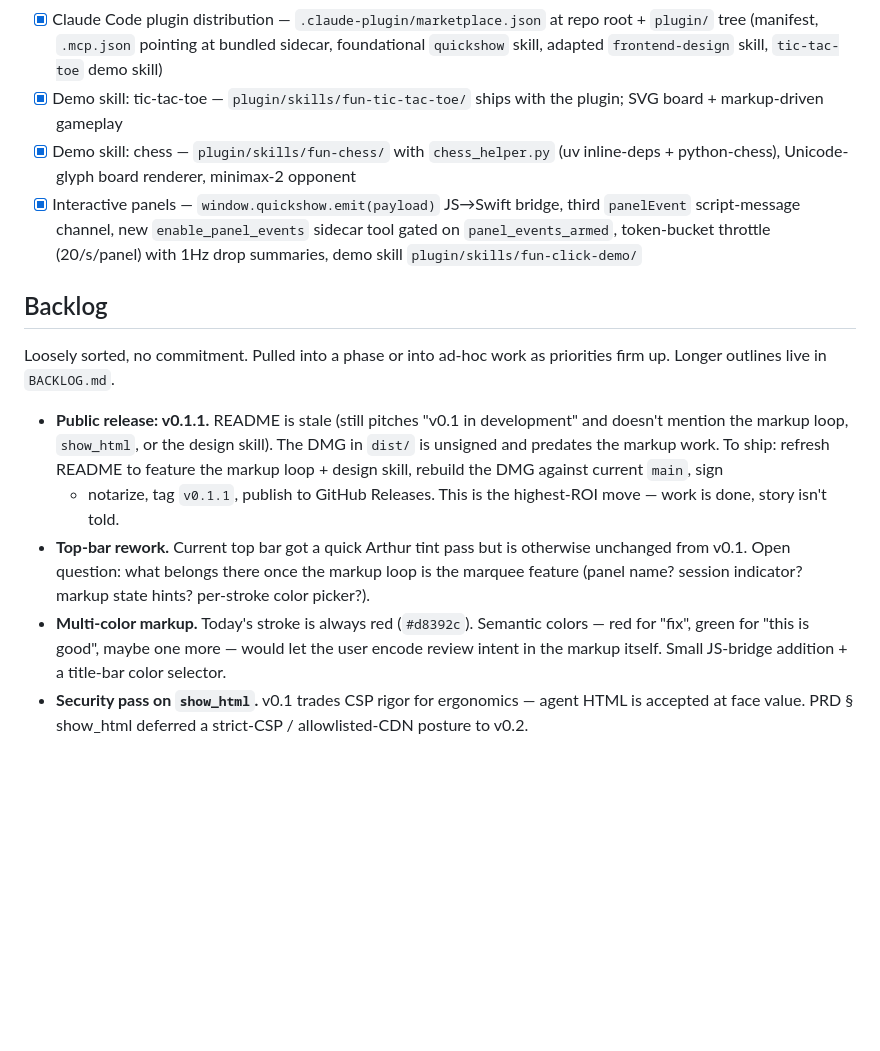
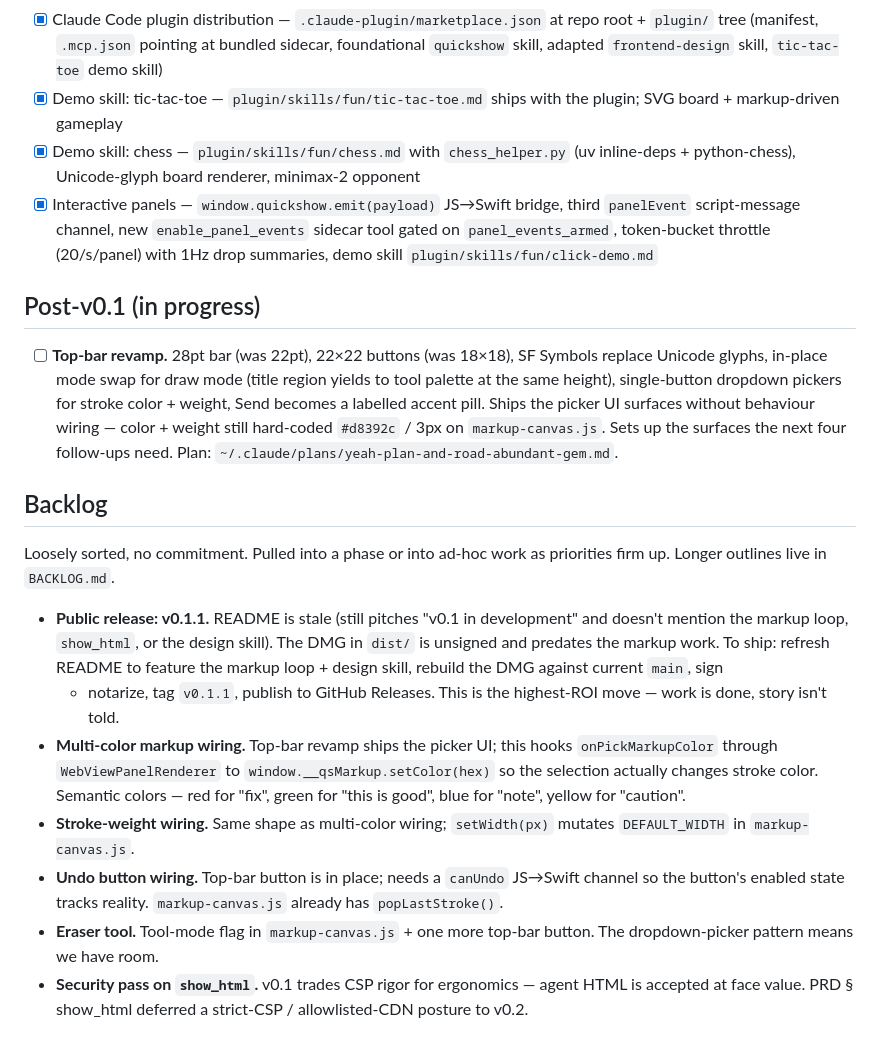
Before and after one commit to zolat/mcp-quick-show, a Markdown page: ROADMAP.md, the part around the change. GitHub-like rendering; blank space fills up the shorter version.

Commit message:
roadmap: slot top-bar revamp + restructure markup follow-ups
Resolve the v0.1.1 backlog "Top-bar rework" open question by moving it
into "Post-v0.1 (in progress)" with the agreed design (28pt bar, SF
Symbols, in-place mode swap, dropdown pickers). Replace "Multi-color
markup" with the four downstream wiring items the revamp unblocks:
multi-color wiring, stroke-weight wiring, undo wiring, eraser tool.

Co-Authored-By: Claude Opus 4.7 <noreply@anthropic.com>

```diff
--- a/ROADMAP.md
+++ b/ROADMAP.md
@@ -46,16 +46,28 @@ milestone.
   at repo root + `plugin/` tree (manifest, `.mcp.json` pointing at
   bundled sidecar, foundational `quickshow` skill, adapted
   `frontend-design` skill, `tic-tac-toe` demo skill)
-- [x] Demo skill: tic-tac-toe — `plugin/skills/fun-tic-tac-toe/` ships
+- [x] Demo skill: tic-tac-toe — `plugin/skills/fun/tic-tac-toe.md` ships
   with the plugin; SVG board + markup-driven gameplay
-- [x] Demo skill: chess — `plugin/skills/fun-chess/` with `chess_helper.py`
+- [x] Demo skill: chess — `plugin/skills/fun/chess.md` with `chess_helper.py`
   (uv inline-deps + python-chess), Unicode-glyph board renderer,
   minimax-2 opponent
 - [x] Interactive panels — `window.quickshow.emit(payload)` JS→Swift
   bridge, third `panelEvent` script-message channel, new
   `enable_panel_events` sidecar tool gated on `panel_events_armed`,
   token-bucket throttle (20/s/panel) with 1Hz drop summaries, demo
-  skill `plugin/skills/fun-click-demo/`
+  skill `plugin/skills/fun/click-demo.md`
+
+## Post-v0.1 (in progress)
+
+- [ ] **Top-bar revamp.** 28pt bar (was 22pt), 22×22 buttons (was
+  18×18), SF Symbols replace Unicode glyphs, in-place mode swap
+  for draw mode (title region yields to tool palette at the same
+  height), single-button dropdown pickers for stroke color +
+  weight, Send becomes a labelled accent pill. Ships the picker
+  UI surfaces without behaviour wiring — color + weight still
+  hard-coded `#d8392c` / 3px on `markup-canvas.js`. Sets up the
+  surfaces the next four follow-ups need. Plan:
+  `~/.claude/plans/yeah-plan-and-road-abundant-gem.md`.
 
 ## Backlog
 
@@ -69,16 +81,19 @@ work as priorities firm up. Longer outlines live in `BACKLOG.md`.
   loop + design skill, rebuild the DMG against current `main`, sign
   + notarize, tag `v0.1.1`, publish to GitHub Releases. This is
   the highest-ROI move — work is done, story isn't told.
-- **Top-bar rework.** Current top bar got a quick Arthur tint pass
-  but is otherwise unchanged from v0.1. Open question: what
-  belongs there once the markup loop is the marquee feature
-  (panel name? session indicator? markup state hints? per-stroke
-  color picker?).
-- **Multi-color markup.** Today's stroke is always red
-  (`#d8392c`). Semantic colors — red for "fix", green for "this is
-  good", maybe one more — would let the user encode review intent
-  in the markup itself. Small JS-bridge addition + a title-bar
-  color selector.
+- **Multi-color markup wiring.** Top-bar revamp ships the picker
+  UI; this hooks `onPickMarkupColor` through
+  `WebViewPanelRenderer` to `window.__qsMarkup.setColor(hex)` so
+  the selection actually changes stroke color. Semantic colors —
+  red for "fix", green for "this is good", blue for "note",
+  yellow for "caution".
+- **Stroke-weight wiring.** Same shape as multi-color wiring;
+  `setWidth(px)` mutates `DEFAULT_WIDTH` in `markup-canvas.js`.
+- **Undo button wiring.** Top-bar button is in place; needs a
+  `canUndo` JS→Swift channel so the button's enabled state tracks
+  reality. `markup-canvas.js` already has `popLastStroke()`.
+- **Eraser tool.** Tool-mode flag in `markup-canvas.js` + one more
+  top-bar button. The dropdown-picker pattern means we have room.
 - **Security pass on `show_html`.** v0.1 trades CSP rigor for
   ergonomics — agent HTML is accepted at face value. PRD § show_html
   deferred a strict-CSP / allowlisted-CDN posture to v0.2.
```
